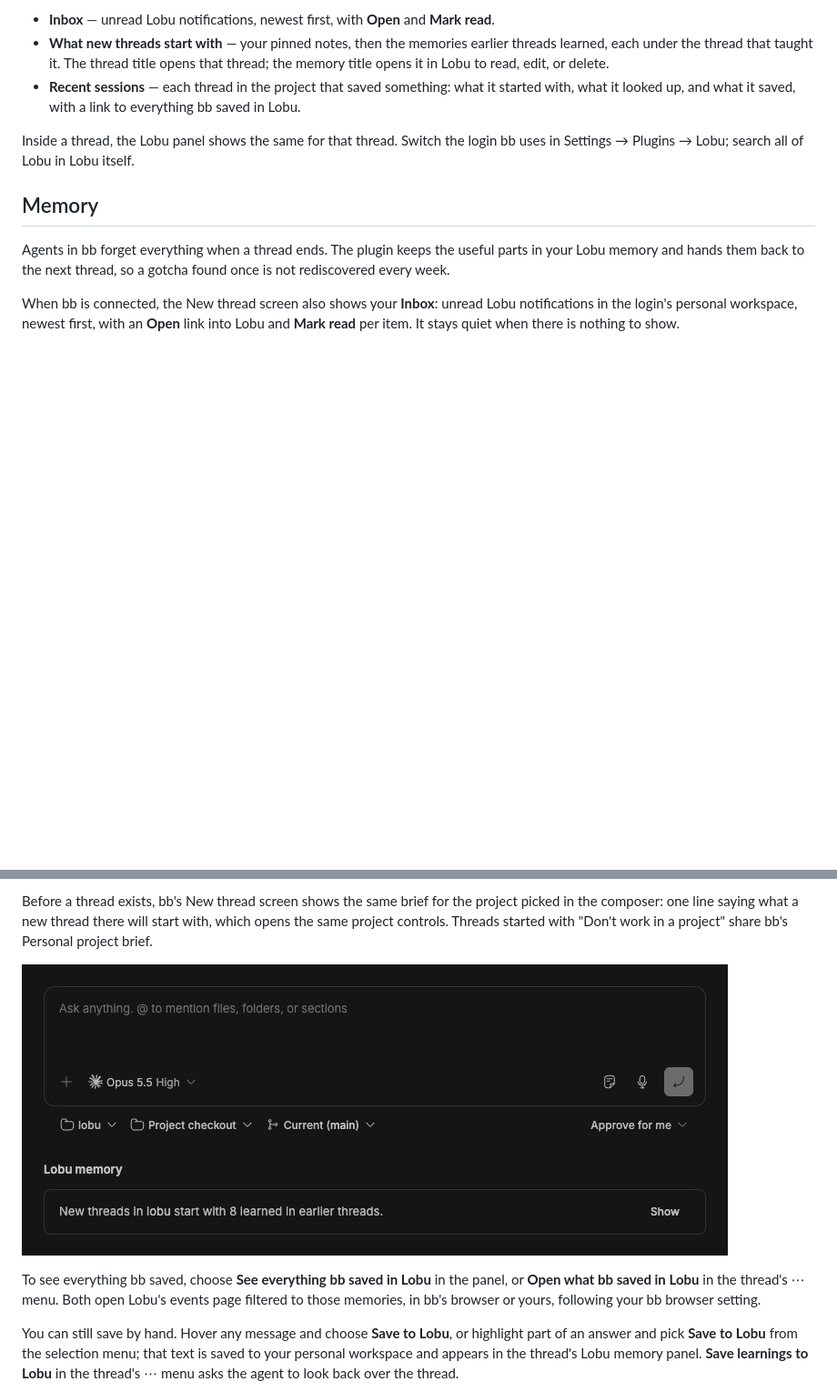
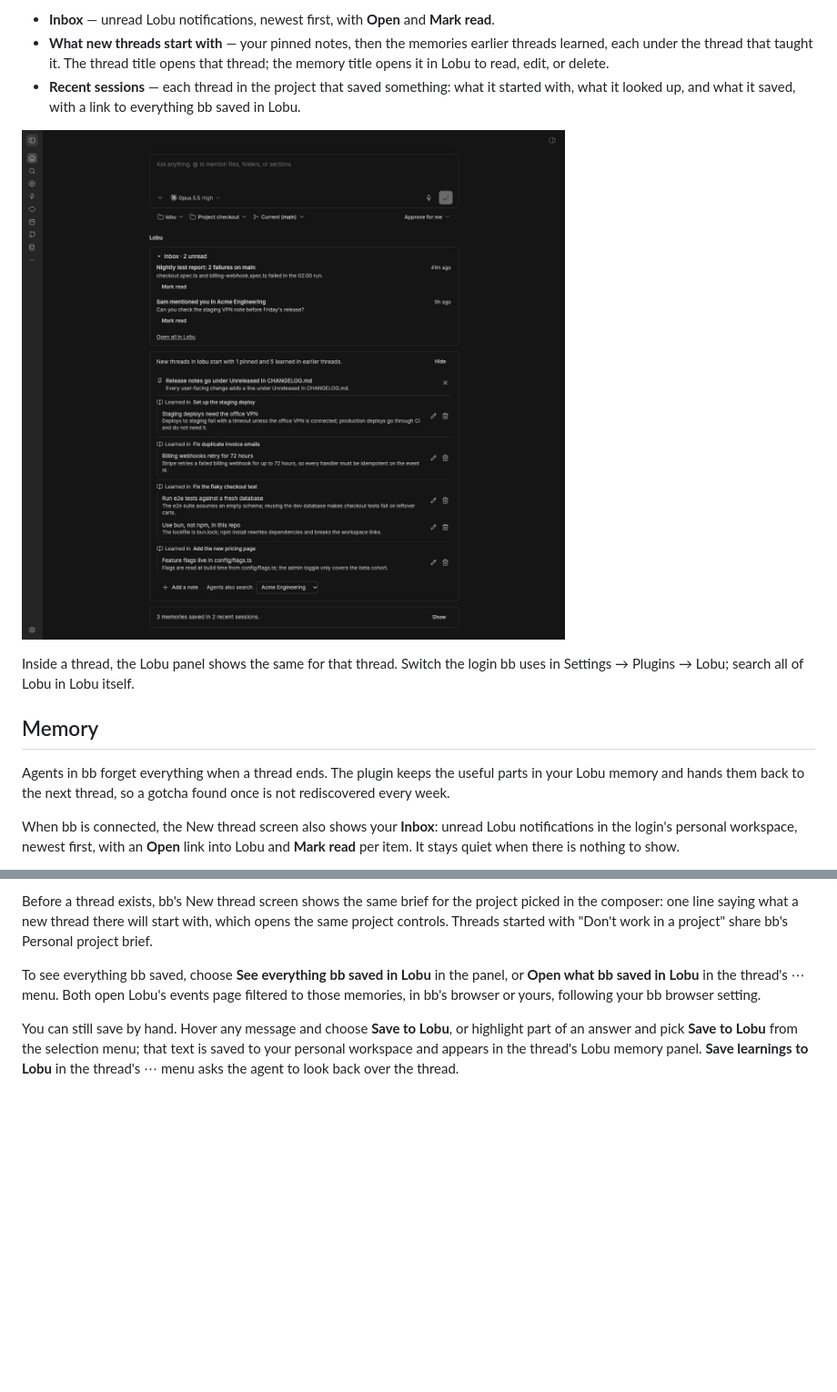
Before and after one commit to lobu-ai/bb-plugin-lobu, a Markdown page: README.md, 2 parts joined by grey strips. Shown at 91% size. Drawn GitHub-style; pictures changed too: docs/screenshots/new-thread-memory.jpg; blank space fills up the shorter version.

Commit message:
docs: show the 0.10 New thread screen in the README (#16)

```diff
--- a/README.md
+++ b/README.md
@@ -54,6 +54,8 @@ are starting a thread in:
 - **Recent sessions** — each thread in the project that saved something:
   what it started with, what it looked up, and what it saved, with a link to
   everything bb saved in Lobu.
+
+![The New thread screen with the Lobu Inbox, what new threads in the project start with, and its recent sessions](docs/screenshots/new-thread-memory.jpg)
 
 Inside a thread, the Lobu panel shows the same for that thread. Switch the
 login bb uses in Settings → Plugins → Lobu; search all of Lobu in Lobu itself.
@@ -115,8 +117,6 @@ Before a thread exists, bb's New thread screen shows the same brief for the
 project picked in the composer: one line saying what a new thread there will
 start with, which opens the same project controls. Threads started with
 "Don't work in a project" share bb's Personal project brief.
-
-![The New thread screen's Lobu memory line for the project picked in the composer](docs/screenshots/new-thread-memory.jpg)
 
 To see everything bb saved, choose **See everything bb saved in Lobu** in the
 panel, or **Open what bb saved in Lobu** in the thread's ⋯ menu. Both open
```
